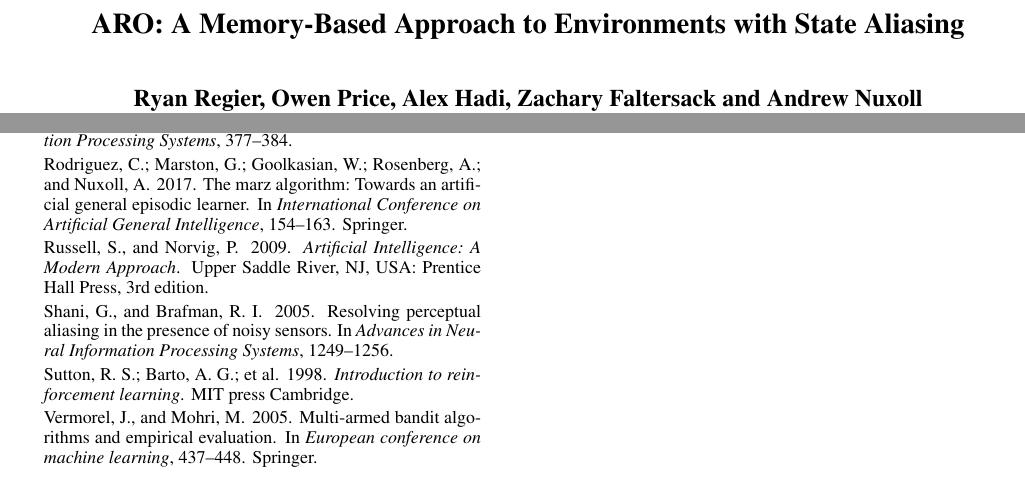
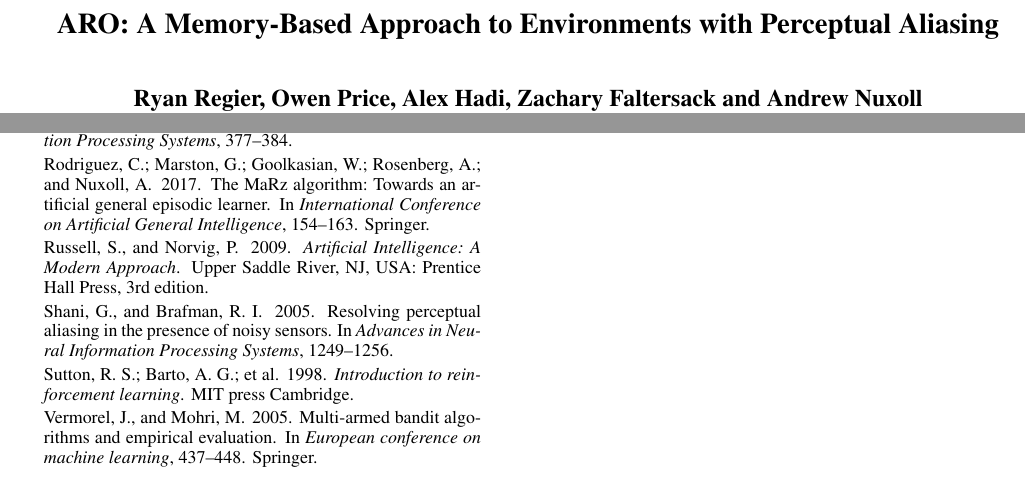
Before and after one commit to Anak2016/AAAI_Paper, a LaTeX paper (AROPaper_AAAI2020_ver00.tex): two parts of pages 1 and 6 of 6, joined at a grey line, cut so that both start at the same text. Compiled offline with pdfLaTeX.

Commit message:
Changed the title to Perceptual Aliasing

```diff
--- a/AROPaper_AAAI2020_ver00.tex
+++ b/AROPaper_AAAI2020_ver00.tex
@@ -26,7 +26,7 @@
 % For /Author, add all authors within the parentheses, separated by commas. No accents or commands.
 % For /Title, add Title in Mixed Case. No accents or commands. Retain the parentheses.
  \pdfinfo{
-/Title (ARO:  A Memory-Based Approach to Environments with State Aliasing)
+/Title (ARO:  A Memory-Based Approach to Environments with Perceptual Aliasing)
 /Author (Ryan Regier, Owen Price, Alex Hadi, Zachary Faltersack and Andrew Nuxoll)
 }
 
@@ -88,7 +88,7 @@
 %
 \setlength\titlebox{2.5in} % If your paper contains an overfull \vbox too high warning at the beginning of the document, use this
 % command to correct it. You may not alter the value below 2.5 in
-\title{ARO:  A Memory-Based Approach to Environments with State Aliasing }
+\title{ARO:  A Memory-Based Approach to Environments with Perceptual Aliasing }
 %Your title must be in mixed case, not sentence case.
 % That means all verbs (including short verbs like be, is, using,and go),
 % nouns, adverbs, adjectives should be capitalized, including both words in hyphenated terms, while
```
Also changed, not shown: aro.bib (+1 -1 lines).
